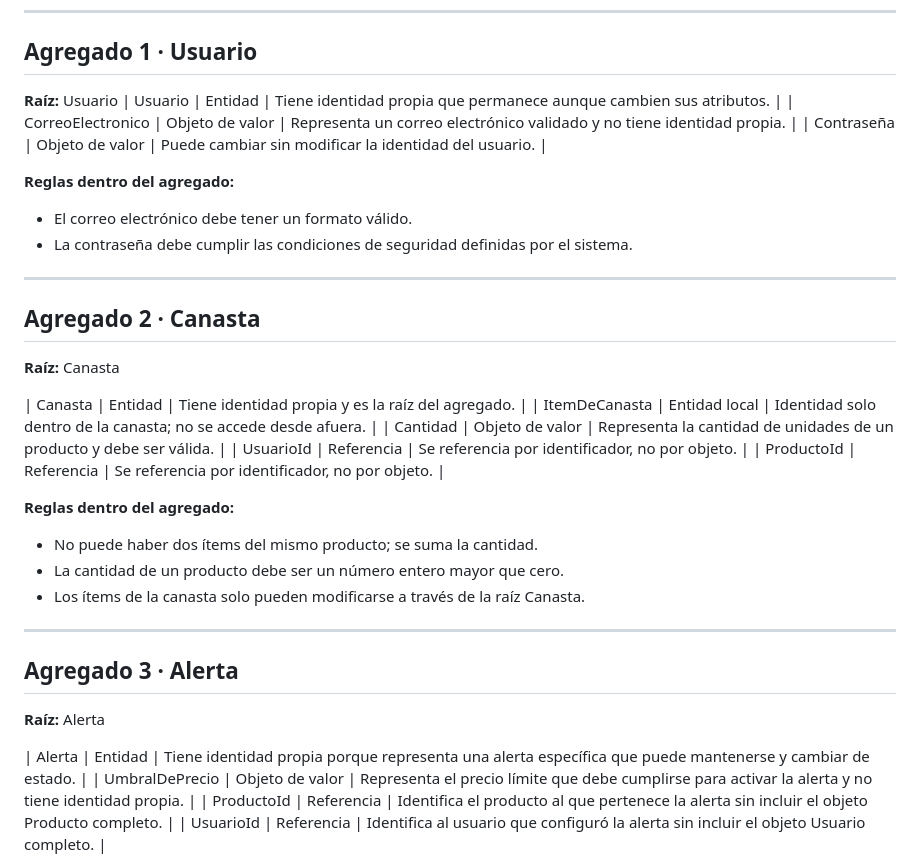
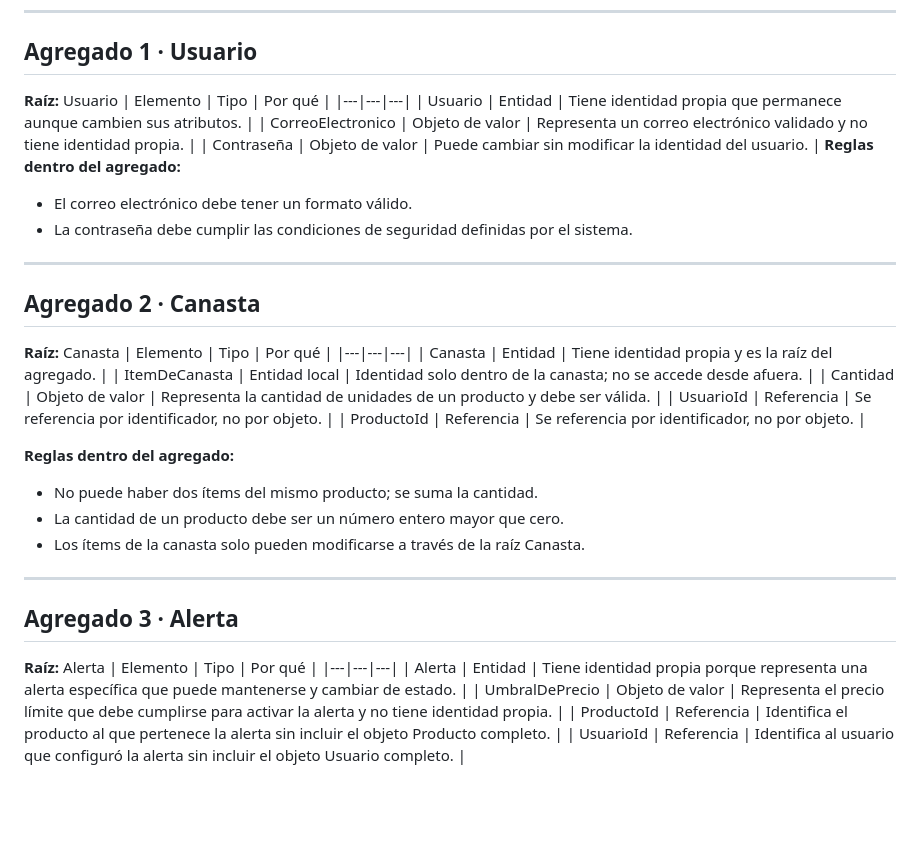
Before and after one commit to arik36/canastamx, a Markdown page: docs/analisis/modelo-dominio.md, the part around the change. GitHub-like rendering; blank space fills up the shorter version.

Commit message:
fix(dominio): correccion de visibilidad de tablas del modelo de dominio (#66)

```diff
--- a/docs/analisis/modelo-dominio.md
+++ b/docs/analisis/modelo-dominio.md
@@ -21,10 +21,11 @@
 ## Agregado 1 · Usuario
 
 **Raíz:** Usuario
+| Elemento | Tipo | Por qué |
+|---|---|---|
 | Usuario | Entidad | Tiene identidad propia que permanece aunque cambien sus atributos. |
 | CorreoElectronico | Objeto de valor | Representa un correo electrónico validado y no tiene identidad propia. |
 | Contraseña | Objeto de valor | Puede cambiar sin modificar la identidad del usuario. |
-
 **Reglas dentro del agregado:**
 
 <!-- Cada regla tiene que poder ser un método de una clase, probable sin
@@ -38,7 +39,8 @@
 ## Agregado 2 · Canasta
 
 **Raíz:** Canasta
-
+| Elemento | Tipo | Por qué |
+|---|---|---|
 | Canasta | Entidad | Tiene identidad propia y es la raíz del agregado. |
 | ItemDeCanasta | Entidad local | Identidad solo dentro de la canasta; no se accede desde afuera. |
 | Cantidad | Objeto de valor | Representa la cantidad de unidades de un producto y debe ser válida. |
@@ -56,7 +58,8 @@
 ## Agregado 3 · Alerta
 
 **Raíz:** Alerta
-
+| Elemento | Tipo | Por qué |
+|---|---|---|
 | Alerta | Entidad | Tiene identidad propia porque representa una alerta específica que puede mantenerse y cambiar de estado. |
 | UmbralDePrecio | Objeto de valor | Representa el precio límite que debe cumplirse para activar la alerta y no tiene identidad propia. |
 | ProductoId | Referencia | Identifica el producto al que pertenece la alerta sin incluir el objeto Producto completo. |
```
